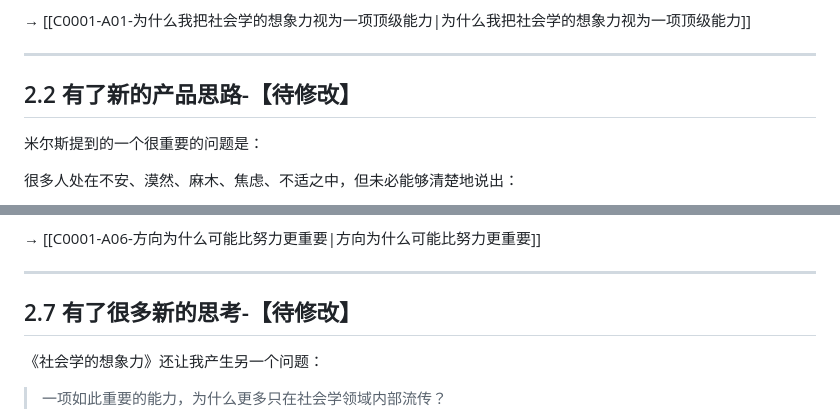
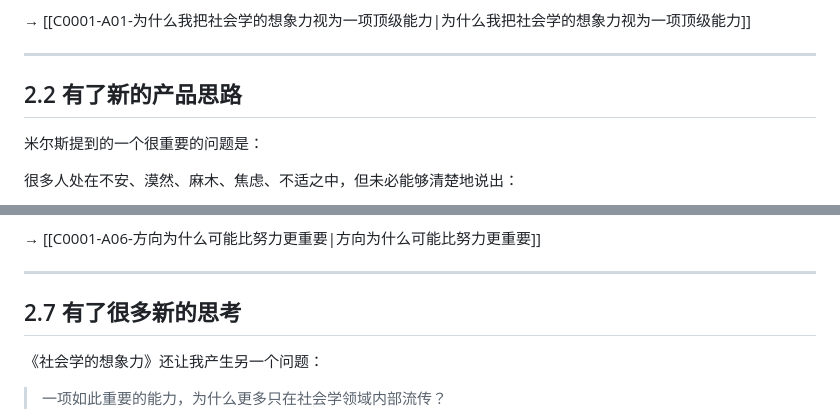
Before and after one commit to Leo-hub-6/human-development-system, a Markdown page: published-content-backup/罗盘笔记/C0001-书籍-社会学的想象力.md, 2 parts joined by grey strips. Rendered like a GitHub page.

```diff
--- a/published-content-backup/罗盘笔记/C0001-书籍-社会学的想象力.md
+++ b/published-content-backup/罗盘笔记/C0001-书籍-社会学的想象力.md
@@ -76,7 +76,7 @@ summary: 源自读研期间面对大量顶刊文献却不知如何形成整体
 
 ---
 
-## 2.2 有了新的产品思路-【待修改】
+## 2.2 有了新的产品思路
 
 米尔斯提到的一个很重要的问题是：
 
@@ -161,7 +161,7 @@ summary: 源自读研期间面对大量顶刊文献却不知如何形成整体
 
 ---
 
-## 2.7 有了很多新的思考-【待修改】
+## 2.7 有了很多新的思考
 
 《社会学的想象力》还让我产生另一个问题：
 
```
Also changed, not shown: published-content-backup/罗盘笔记/C0001-A23-2026年云栖大会开幕式吴泳铭是怎么讲话的？.md (+1 -1 lines), published-content-backup/罗盘笔记/C0003-文章-The Throughput of Learning—Tiago Forte.md (added, +465 -0 lines).
